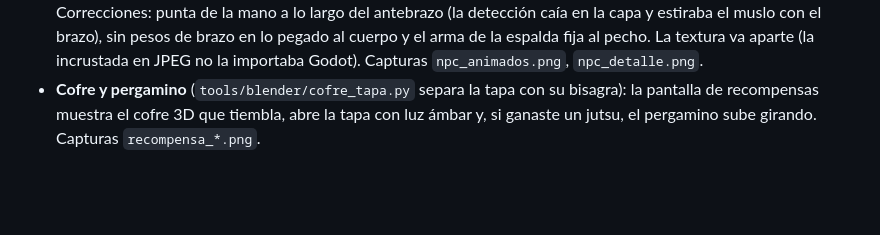
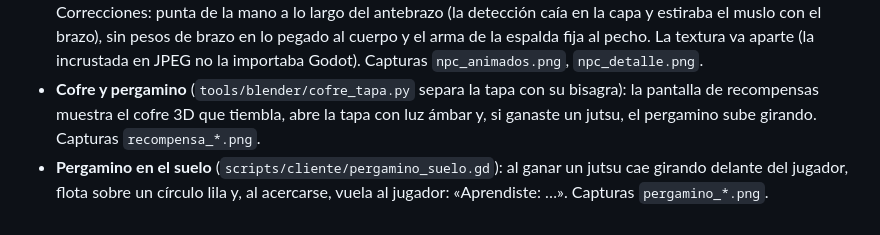
Before and after one commit to davidmaravilla182-design/ROL-NARUTO, a Markdown page: BITACORA_GRAFICOS.md, the part around the change. Rendered like a GitHub page; blank space fills up the shorter version.

Commit message:
Pergamino ganado en el suelo: cae delante del jugador, flota sobre un círculo de luz y se recoge al acercarse
Co-Authored-By: Claude Opus 5.5 <noreply@anthropic.com>
Claude-Session: https://claude.ai/code/session_01Lm2HMRDoMZuoaTQwx1e5op

```diff
--- a/BITACORA_GRAFICOS.md
+++ b/BITACORA_GRAFICOS.md
@@ -334,3 +334,5 @@ Escena → emerge → balas → aviso de rodar → rueda → niebla con copias
 - **Cofre y pergamino** (`tools/blender/cofre_tapa.py` separa la tapa con su bisagra): la pantalla de recompensas
   muestra el cofre 3D que tiembla, abre la tapa con luz ámbar y, si ganaste un jutsu, el pergamino sube girando.
   Capturas `recompensa_*.png`.
+- **Pergamino en el suelo** (`scripts/cliente/pergamino_suelo.gd`): al ganar un jutsu cae girando delante del jugador,
+  flota sobre un círculo lila y, al acercarse, vuela al jugador: «Aprendiste: …». Capturas `pergamino_*.png`.
```
Also changed, not shown: docs/capturas/v09/pergamino_12.png (added), docs/capturas/v09/pergamino_55.png (added), docs/capturas/v09/pergamino_82.png (added), 6 other files.
